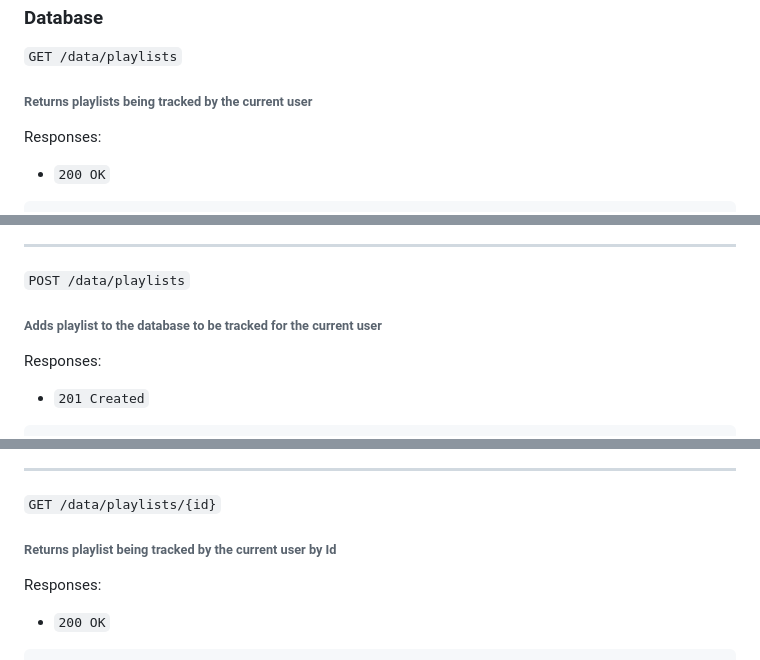
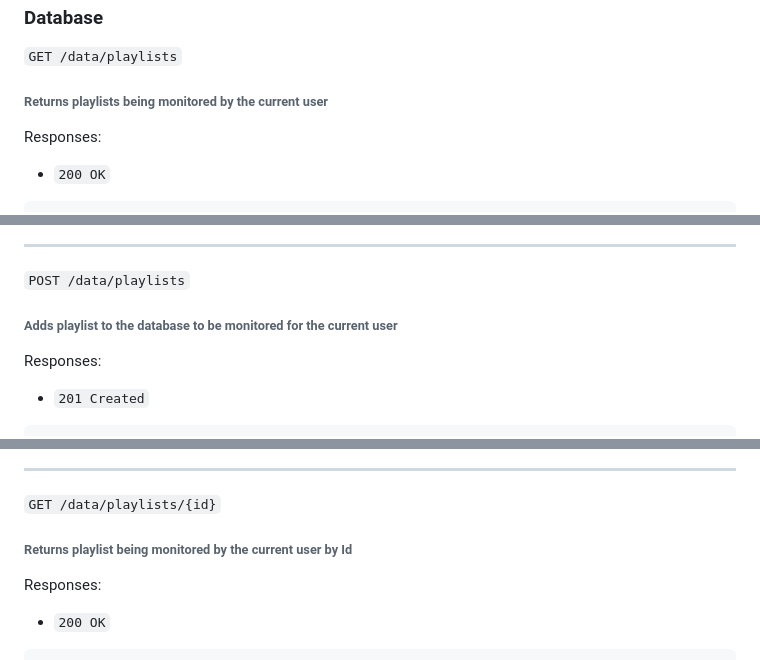
Before and after one commit to paulmccarron/spotify-playlist-janitor, a Markdown page: docs/api-specifications.md, 3 parts joined by grey strips. Rendered like a GitHub page.

```diff
--- a/docs/api-specifications.md
+++ b/docs/api-specifications.md
@@ -83,7 +83,7 @@ Responses:
 ### Database
 
 `GET /data/playlists`
-###### Returns playlists being tracked by the current user
+###### Returns playlists being monitored by the current user
 
 Responses:
 - `200 OK`
@@ -118,7 +118,7 @@ Responses:
 ---
 
 `POST /data/playlists`
-###### Adds playlist to the database to be tracked for the current user
+###### Adds playlist to the database to be monitored for the current user
 
 Responses:
 - `201 Created`
@@ -139,7 +139,7 @@ Responses:
 ---
 
 `GET /data/playlists/{id}`
-###### Returns playlist being tracked by the current user by Id
+###### Returns playlist being monitored by the current user by Id
 
 Responses:
 - `200 OK`
```
Also changed, not shown: other parts of docs/api-specifications.md (+2 -2 lines).
